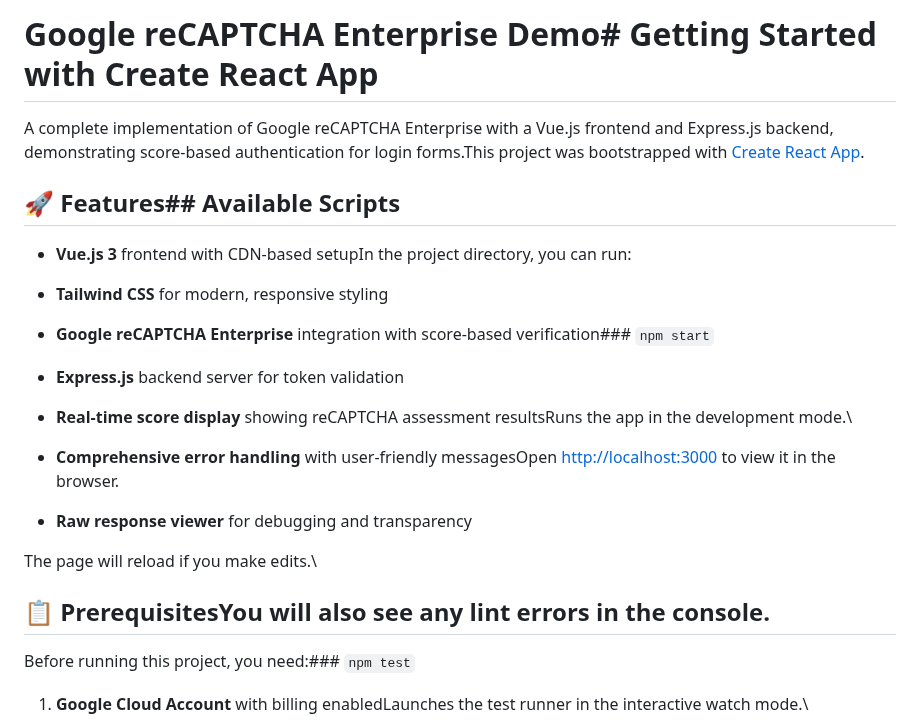
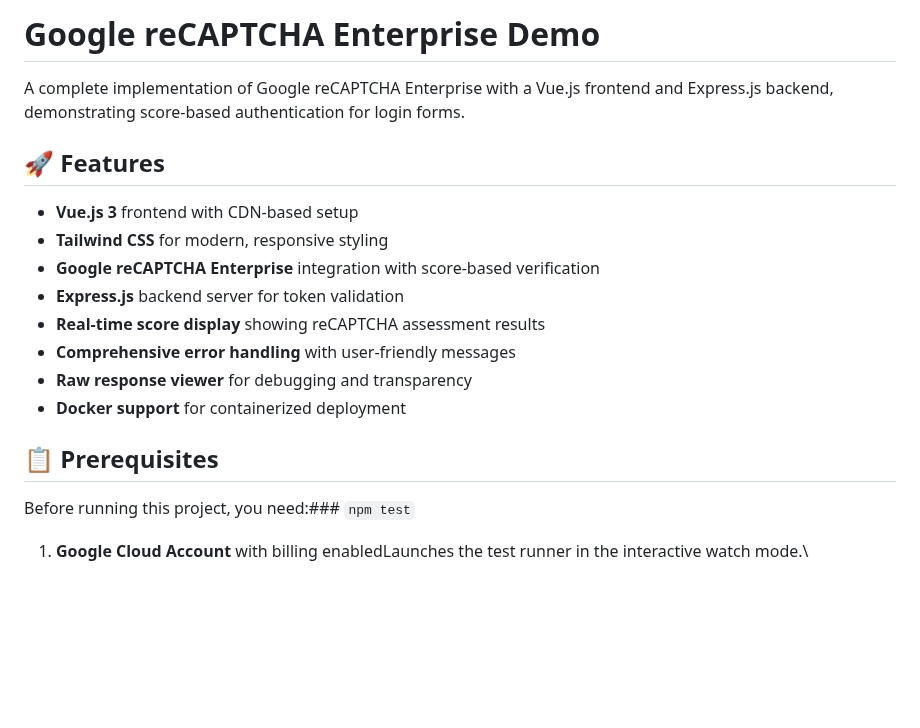
Before and after one commit to ns-anag/google-captcha, a Markdown page: README.md, the part around the change. Rendered like a GitHub page; blank space fills up the shorter version.

Commit message:
Update README.md to improve structure and clarity of features and prerequisites

```diff
--- a/README.md
+++ b/README.md
@@ -1,32 +1,19 @@
-# Google reCAPTCHA Enterprise Demo# Getting Started with Create React App
+# Google reCAPTCHA Enterprise Demo
 
+A complete implementation of Google reCAPTCHA Enterprise with a Vue.js frontend and Express.js backend, demonstrating score-based authentication for login forms.
 
+## 🚀 Features
 
-A complete implementation of Google reCAPTCHA Enterprise with a Vue.js frontend and Express.js backend, demonstrating score-based authentication for login forms.This project was bootstrapped with [Create React App](https://github.com/facebook/create-react-app).
+- **Vue.js 3** frontend with CDN-based setup
+- **Tailwind CSS** for modern, responsive styling
+- **Google reCAPTCHA Enterprise** integration with score-based verification
+- **Express.js** backend server for token validation
+- **Real-time score display** showing reCAPTCHA assessment results
+- **Comprehensive error handling** with user-friendly messages
+- **Raw response viewer** for debugging and transparency
+- **Docker support** for containerized deployment
 
-
-
-## 🚀 Features## Available Scripts
-
-
-
-- **Vue.js 3** frontend with CDN-based setupIn the project directory, you can run:
-
-- **Tailwind CSS** for modern, responsive styling
-
-- **Google reCAPTCHA Enterprise** integration with score-based verification### `npm start`
-
-- **Express.js** backend server for token validation
-
-- **Real-time score display** showing reCAPTCHA assessment resultsRuns the app in the development mode.\
-
-- **Comprehensive error handling** with user-friendly messagesOpen [http://localhost:3000](http://localhost:3000) to view it in the browser.
-
-- **Raw response viewer** for debugging and transparency
-
-The page will reload if you make edits.\
-
-## 📋 PrerequisitesYou will also see any lint errors in the console.
+## 📋 Prerequisites
 
 
 
```
